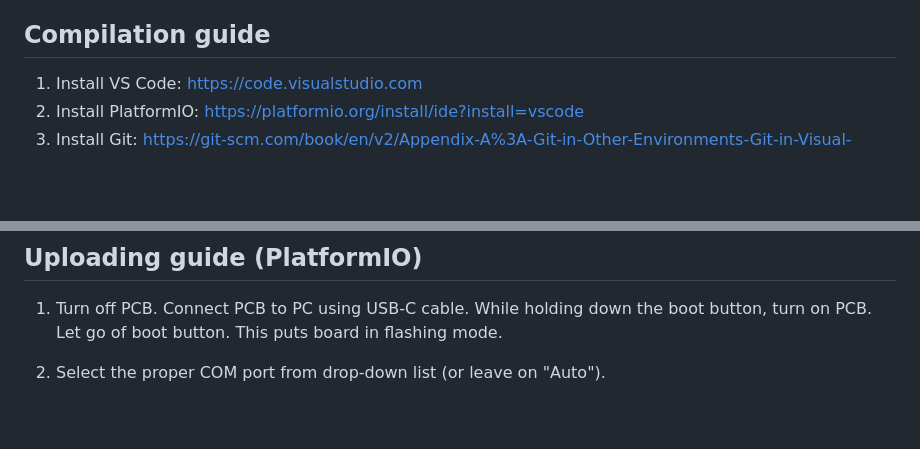
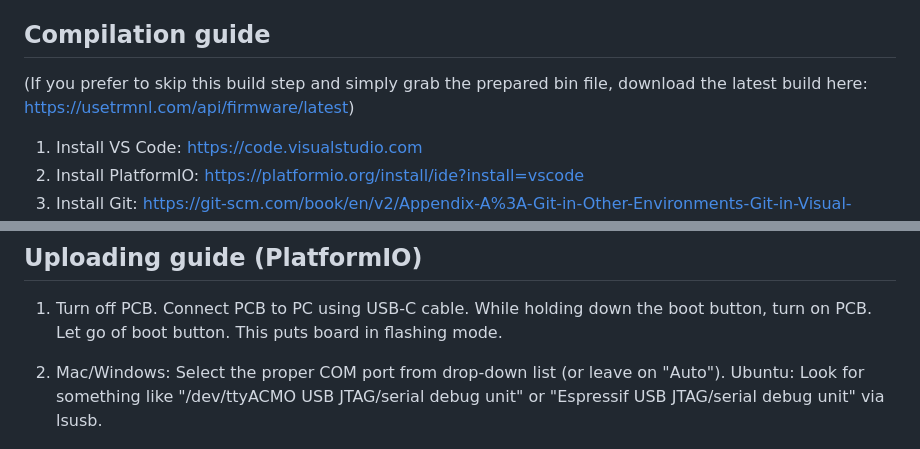
Before and after one commit to usetrmnl/firmware, a Markdown page: README.md, 2 parts joined by grey strips. Rendered like a GitHub page; blank space fills up the shorter version.

Commit message:
Link to pre-built bin file, Ubuntu upload note

```diff
--- a/README.md
+++ b/README.md
@@ -299,6 +299,9 @@ The pulse on the graph shows the voltage on the divider in sleep mode, further o
 
 
 ## **Compilation guide**
+
+(If you prefer to skip this build step and simply grab the prepared bin file, download the latest build here: https://usetrmnl.com/api/firmware/latest)
+
 1. Install VS Code: https://code.visualstudio.com
 2. Install PlatformIO: https://platformio.org/install/ide?install=vscode
 3. Install Git: https://git-scm.com/book/en/v2/Appendix-A%3A-Git-in-Other-Environments-Git-in-Visual-Studio-Code
@@ -320,7 +323,7 @@ The pulse on the graph shows the voltage on the divider in sleep mode, further o
 
 1. Turn off PCB. Connect PCB to PC using USB-C cable. While holding down the boot button, turn on PCB. Let go of boot button. This puts board in flashing mode.
 
-2. Select the proper COM port from drop-down list (or leave on "Auto").
+2. Mac/Windows: Select the proper COM port from drop-down list (or leave on "Auto"). Ubuntu: Look for something like "/dev/ttyACMO USB JTAG/serial debug unit" or "Espressif USB JTAG/serial debug unit" via lsusb.
 
 ![Image Alt text](/pics/fs.jpg "FS")
 
```
